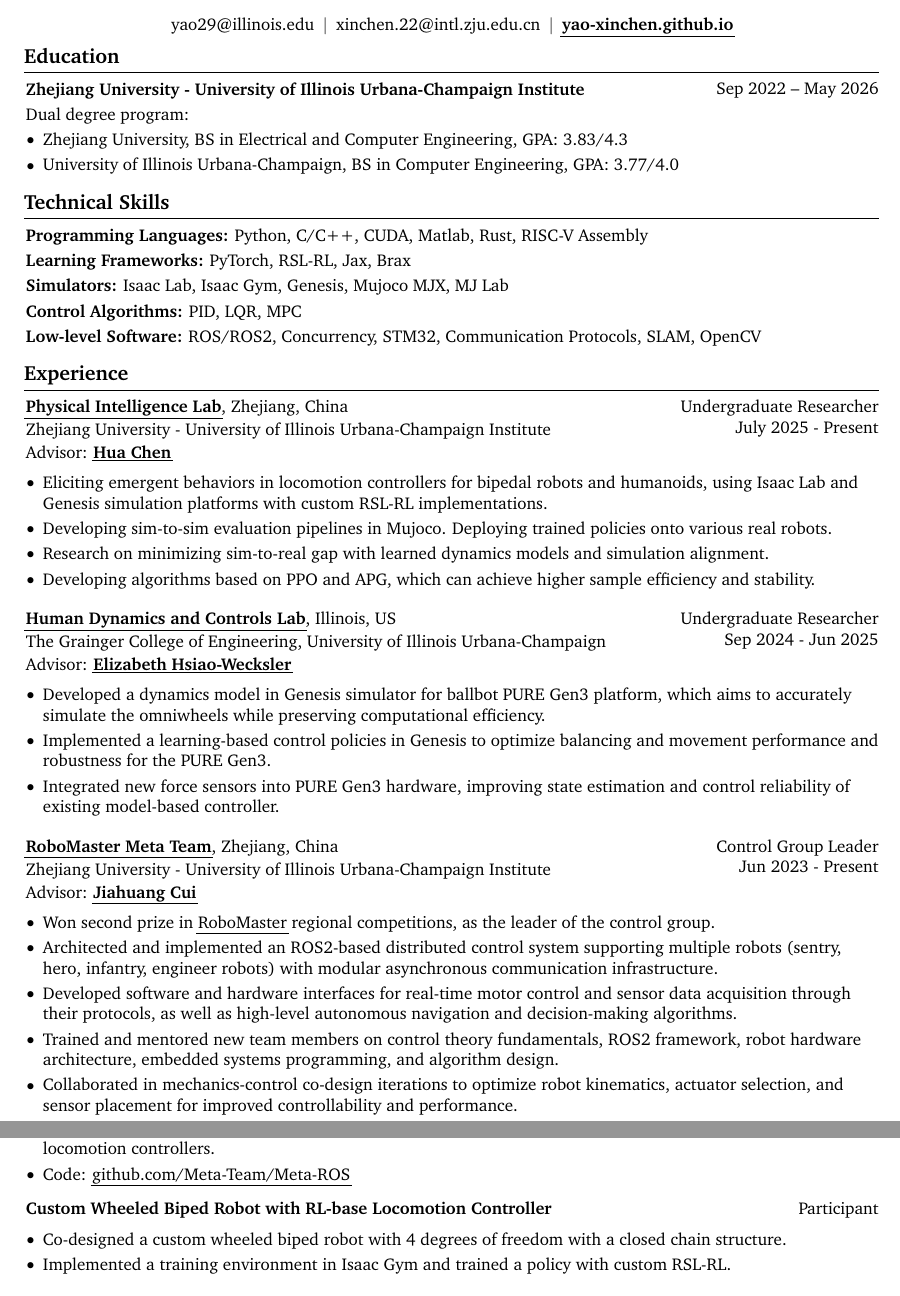
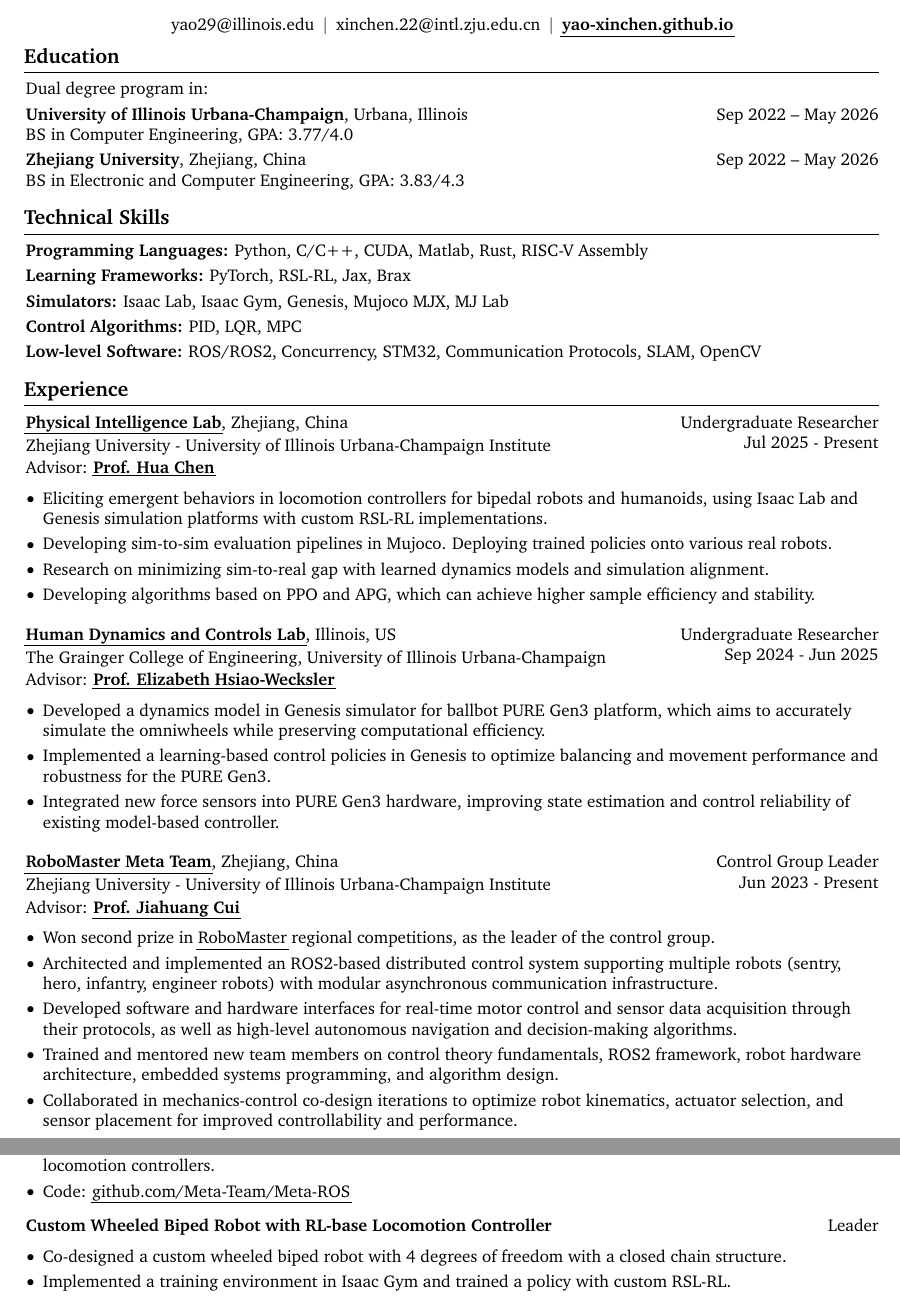
Before and after one commit to Yao-Xinchen/Resume, a LaTeX CV (resume.tex): two parts of pages 1 and 2 of 2, joined at a grey line, cut so that both start at the same text. Compiled offline with pdfLaTeX.

Commit message:
improvement on details

```diff
--- a/resume.tex
+++ b/resume.tex
@@ -182,19 +182,25 @@
 
     \section{Education}
 
+        Dual degree program in:
+
+        \vspace{0.1cm}
+
         \begin{twocolentry}{
             Sep 2022 – May 2026
         }
-            \textbf{Zhejiang University - University of Illinois Urbana-Champaign Institute}
+            \textbf{University of Illinois Urbana-Champaign}, Urbana, Illinois\\
+            BS in Computer Engineering, GPA: 3.77/4.0
         \end{twocolentry}
 
-        \vspace{0.10 cm}
+        \vspace{0.1cm}
 
-        Dual degree program:
-        \begin{highlights}
-            \item Zhejiang University, BS in Electrical and Computer Engineering, GPA: 3.83/4.3
-            \item University of Illinois Urbana-Champaign, BS in Computer Engineering, GPA: 3.77/4.0
-        \end{highlights}
+        \begin{twocolentry}{
+            Sep 2022 – May 2026
+        }
+            \textbf{Zhejiang University}, Zhejiang, China \\
+            BS in Electronic and Computer Engineering, GPA: 3.83/4.3
+        \end{twocolentry}
 
     \section{Technical Skills}
 
@@ -222,7 +228,7 @@
 
         \begin{twocolentry} {
             Undergraduate Researcher \\
-            July 2025 - Present
+            Jul 2025 - Present
         }
             \href{https://physicalintelligence-lab.github.io/}{\textbf{Physical Intelligence Lab}}, Zhejiang, China
 
@@ -232,7 +238,7 @@
 
             \vspace{0.05 cm}
 
-            Advisor: \href{https://zjui.intl.zju.edu.cn/en/team/teacherinfo/2461}{\textbf{Hua Chen}}
+            Advisor: \href{https://zjui.intl.zju.edu.cn/en/team/teacherinfo/2461}{\textbf{Prof. Hua Chen}}
         \end{twocolentry}
 
         \vspace{0.10 cm}
@@ -258,7 +264,7 @@
 
             \vspace{0.05 cm}
 
-            Advisor: \href{https://bioengineering.illinois.edu/people/ethw}{\textbf{Elizabeth Hsiao-Wecksler}}
+            Advisor: \href{https://bioengineering.illinois.edu/people/ethw}{\textbf{Prof. Elizabeth Hsiao-Wecksler}}
 
         \end{twocolentry}
 
@@ -284,7 +290,7 @@
 
             \vspace{0.05 cm}
 
-            Advisor: \href{https://mechse.illinois.edu/people/profile/zjui-cui}{\textbf{Jiahuang Cui}}
+            Advisor: \href{https://mechse.illinois.edu/people/profile/zjui-cui}{\textbf{Prof. Jiahuang Cui}}
 
         \end{twocolentry}
 
@@ -352,7 +358,7 @@
         \vspace{0.2 cm}
 
         \begin{twocolentry}{
-            Participant
+            Leader
         }
             \textbf{Custom Wheeled Biped Robot with RL-base Locomotion Controller}
         \end{twocolentry}
```
Also changed, not shown: resume.pdf.
